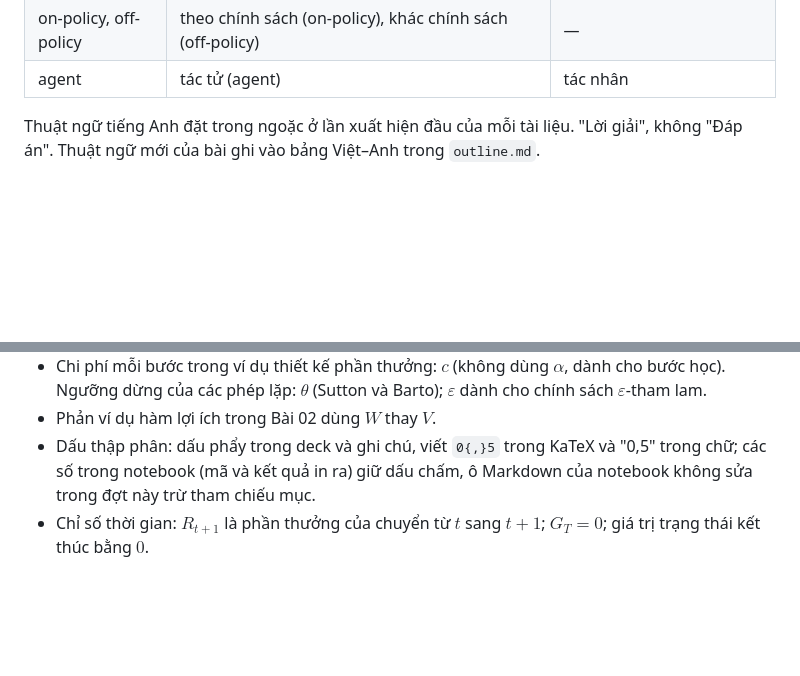
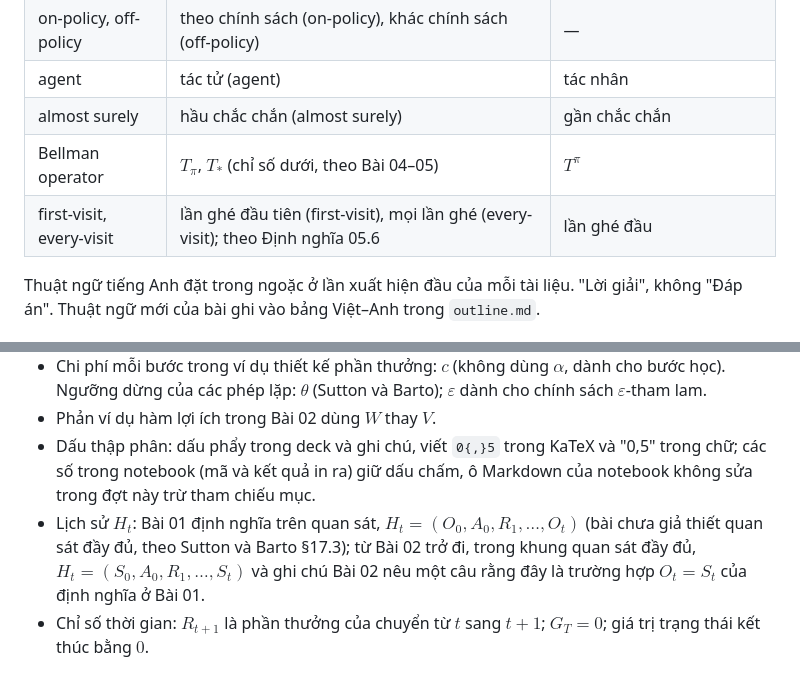
Before and after one commit to uet-iai-course/reinforcement-learning-planning, a Markdown page: 2627-1/planning/quyet-dinh-chuan-2026-10-12.md, 2 parts joined by grey strips. GitHub-like rendering; blank space fills up the shorter version.

Commit message:
docs(planning): bổ sung quyết định chung: hầu chắc chắn, toán tử Bellman chỉ số dưới, quy ước H_t, first-visit
Co-Authored-By: Claude Fable 5.1 <noreply@anthropic.com>
Claude-Session: https://claude.ai/code/session_01YR9197xdYHrmz2VYArLPDr

```diff
--- a/2627-1/planning/quyet-dinh-chuan-2026-10-12.md
+++ b/2627-1/planning/quyet-dinh-chuan-2026-10-12.md
@@ -17,6 +17,9 @@
 | semi-gradient | bán gradient (semi-gradient); Monte Carlo với xấp xỉ hàm là "Monte Carlo gradient", không phải bán gradient | bán gradient MC |
 | on-policy, off-policy | theo chính sách (on-policy), khác chính sách (off-policy) | — |
 | agent | tác tử (agent) | tác nhân |
+| almost surely | hầu chắc chắn (almost surely) | gần chắc chắn |
+| Bellman operator | $T_\pi$, $T_*$ (chỉ số dưới, theo Bài 04–05) | $T^\pi$ |
+| first-visit, every-visit | lần ghé đầu tiên (first-visit), mọi lần ghé (every-visit); theo Định nghĩa 05.6 | lần ghé đầu |
 
 Thuật ngữ tiếng Anh đặt trong ngoặc ở lần xuất hiện đầu của mỗi tài liệu. "Lời giải", không "Đáp án". Thuật ngữ mới của bài ghi vào bảng Việt–Anh trong `outline.md`.
 
@@ -28,6 +31,7 @@ Thuật ngữ tiếng Anh đặt trong ngoặc ở lần xuất hiện đầu c
 - Chi phí mỗi bước trong ví dụ thiết kế phần thưởng: $c$ (không dùng $\alpha$, dành cho bước học). Ngưỡng dừng của các phép lặp: $\theta$ (Sutton và Barto); $\varepsilon$ dành cho chính sách $\varepsilon$-tham lam.
 - Phản ví dụ hàm lợi ích trong Bài 02 dùng $W$ thay $V$.
 - Dấu thập phân: dấu phẩy trong deck và ghi chú, viết `0{,}5` trong KaTeX và "0,5" trong chữ; các số trong notebook (mã và kết quả in ra) giữ dấu chấm, ô Markdown của notebook không sửa trong đợt này trừ tham chiếu mục.
+- Lịch sử $H_t$: Bài 01 định nghĩa trên quan sát, $H_t=(O_0,A_0,R_1,\dots,O_t)$ (bài chưa giả thiết quan sát đầy đủ, theo Sutton và Barto §17.3); từ Bài 02 trở đi, trong khung quan sát đầy đủ, $H_t=(S_0,A_0,R_1,\dots,S_t)$ và ghi chú Bài 02 nêu một câu rằng đây là trường hợp $O_t=S_t$ của định nghĩa ở Bài 01.
 - Chỉ số thời gian: $R_{t+1}$ là phần thưởng của chuyển từ $t$ sang $t+1$; $G_T=0$; giá trị trạng thái kết thúc bằng $0$.
 
 ## 3. Nguồn và trích dẫn
```
